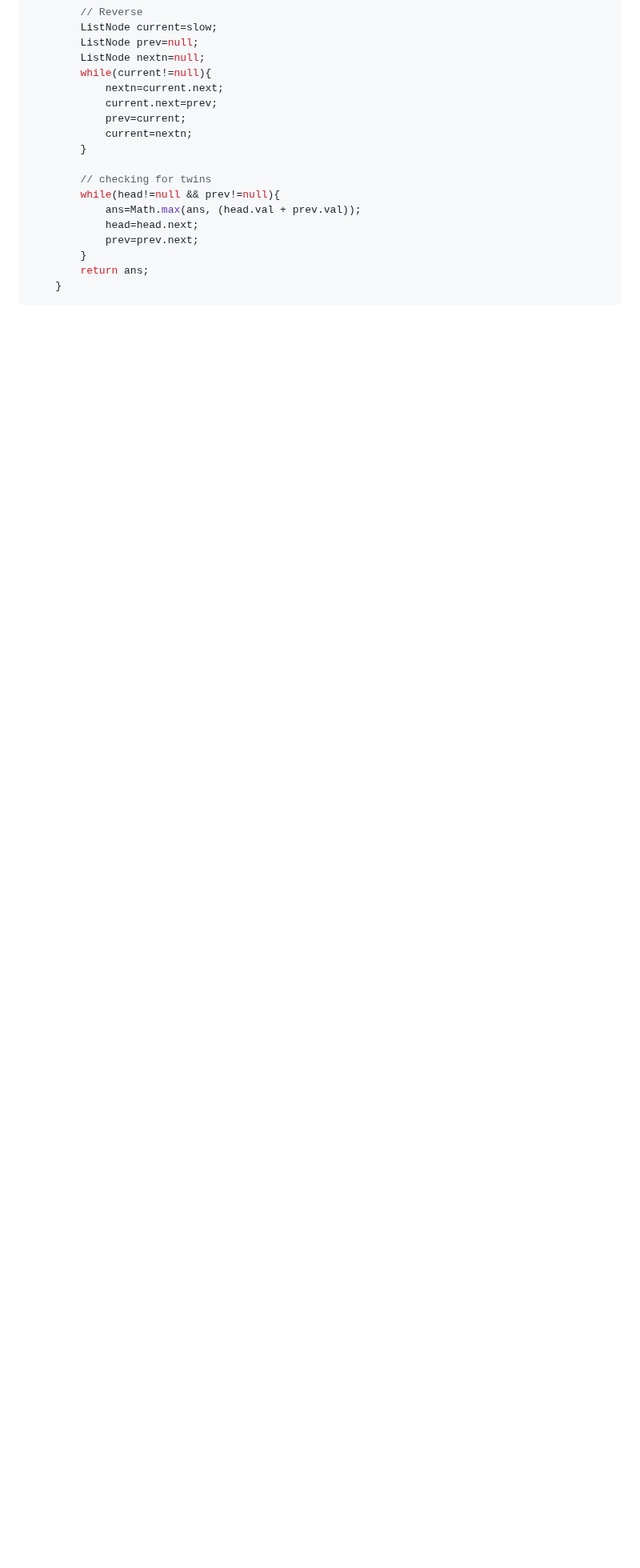
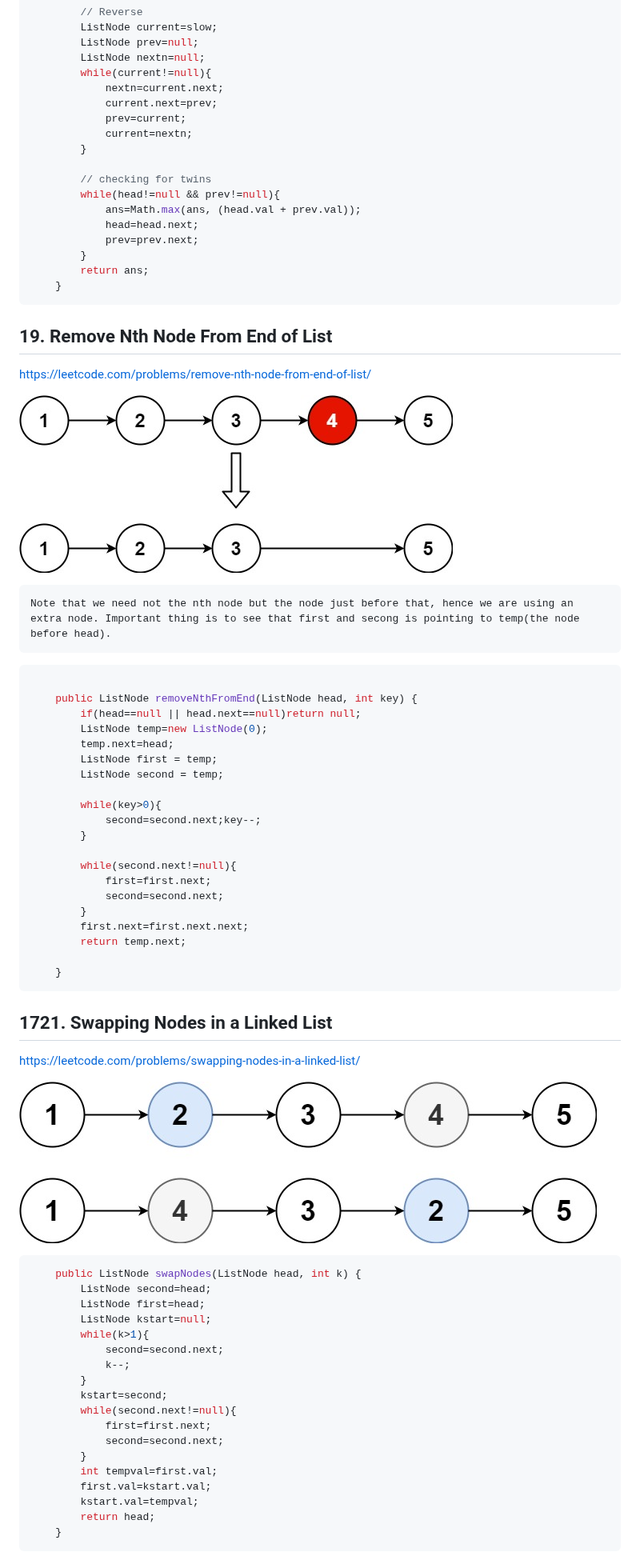
Before and after one commit to ayushshawnfrost/LeetcodeGrind, a Markdown page: readme.md, the part around one of its changes. Shown at 80% size. Rendered like a GitHub page; pictures changed too: image-1.png (added), image.png (added); blank space fills up the shorter version.

````diff
--- a/readme.md
+++ b/readme.md
@@ -803,3 +803,61 @@ https://leetcode.com/problems/maximum-twin-sum-of-a-linked-list/description/
         return ans;
     }
 ```
+
+## 19. Remove Nth Node From End of List
+https://leetcode.com/problems/remove-nth-node-from-end-of-list/
+
+![Alt text](image.png)
+
+    Note that we need not the nth node but the node just before that, hence we are using an extra node. Important thing is to see that first and secong is pointing to temp(the node before head).
+
+```java
+
+    public ListNode removeNthFromEnd(ListNode head, int key) {
+        if(head==null || head.next==null)return null;
+        ListNode temp=new ListNode(0);
+        temp.next=head;
+        ListNode first = temp;
+        ListNode second = temp;
+
+        while(key>0){
+            second=second.next;key--;
+        }
+
+        while(second.next!=null){
+            first=first.next;
+            second=second.next;
+        }
+        first.next=first.next.next;
+        return temp.next;
+
+    }
+```
+
+
+
+## 1721. Swapping Nodes in a Linked List
+https://leetcode.com/problems/swapping-nodes-in-a-linked-list/
+
+![Alt text](image-1.png)
+```java
+    public ListNode swapNodes(ListNode head, int k) {
+        ListNode second=head;
+        ListNode first=head;
+        ListNode kstart=null;
+        while(k>1){
+            second=second.next;
+            k--;
+        }
+        kstart=second;
+        while(second.next!=null){
+            first=first.next;
+            second=second.next;
+        }
+        int tempval=first.val;
+        first.val=kstart.val;
+        kstart.val=tempval;
+        return head;
+    }
+```
+
````
Also changed, not shown: other parts of readme.md (+49 -1 lines).
